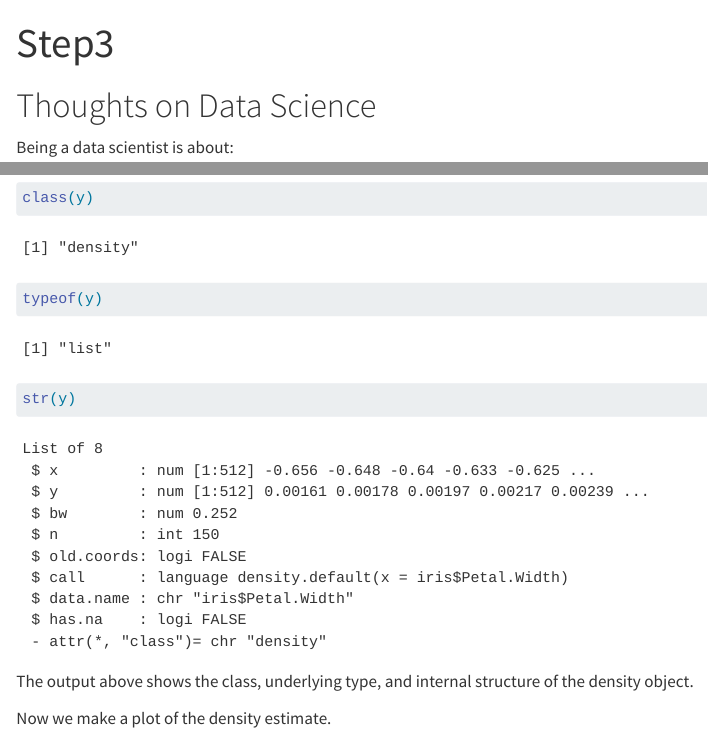
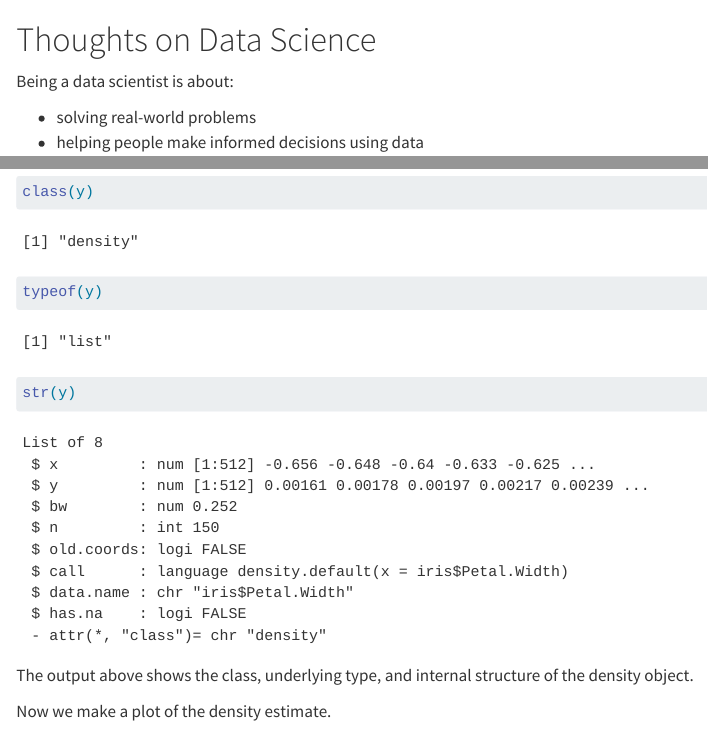
Before and after one commit to gracehaley2/Group-9-Homework, a Quarto document (My Quarto Doc.qmd): the page in a window 1100 px wide, from its top, and a second part further down, joined at a grey line. Rendered offline with R 4.5, knitr and Pandoc in place of Quarto, with nearby package versions.

Commit message:
Updating Homework 2

```diff
--- /dev/null
+++ b/Homework2/_quarto.yml
@@ -0,0 +1,21 @@
+project:
+  type: website
+  output-dir: docs
+
+website:
+  title: "Homework2"
+  navbar:
+    left:
+      - href: index.qmd
+        text: Home
+      - about.qmd
+
+format:
+  html:
+    theme:
+      - cosmo
+      - brand
+    css: styles.css
+    toc: true
+
+editor: visual
--- a/My Quarto Doc.qmd
+++ b/My Quarto Doc.qmd
@@ -1,9 +1,3 @@
----
-title: "Step3"
-format: html
-editor: visual
----
-
 # Thoughts on Data Science
 
 Being a data scientist is about:
```
Also changed, not shown: Homework2/about.qmd (added, +9 -0 lines), Homework2/index.qmd (added, +11 -0 lines), Homework2/styles.css (added, +1 -0 lines), Homework2/docs/search.json (added), 23 other files.
